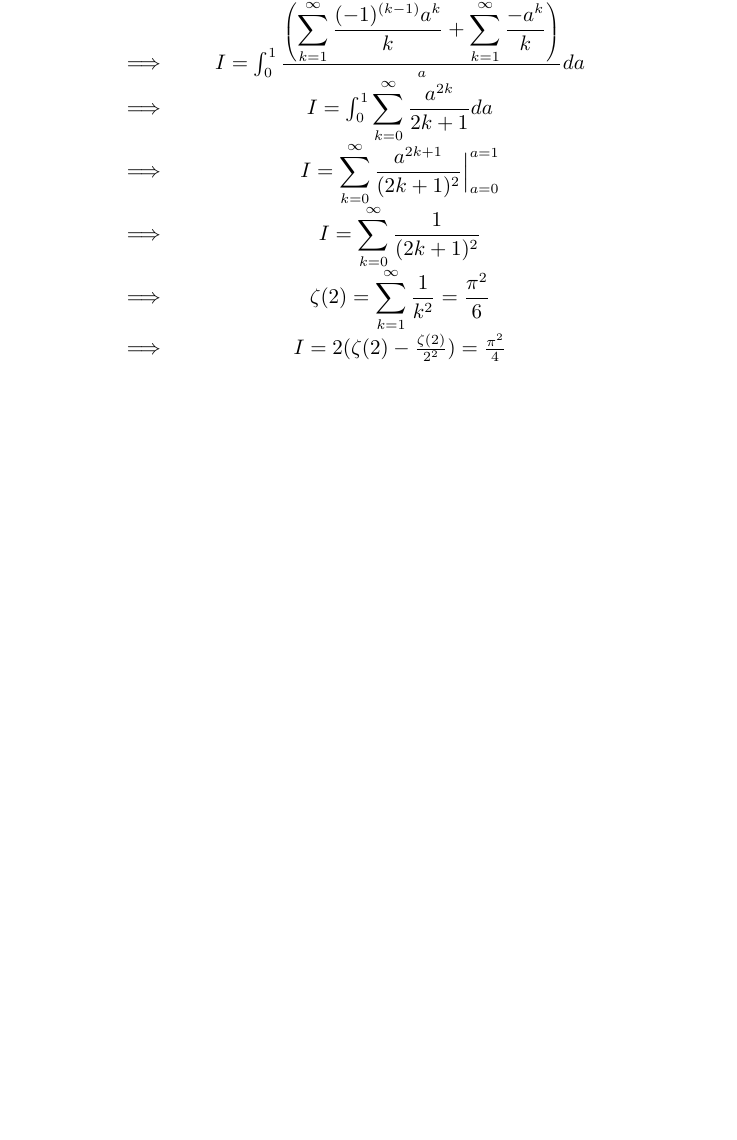
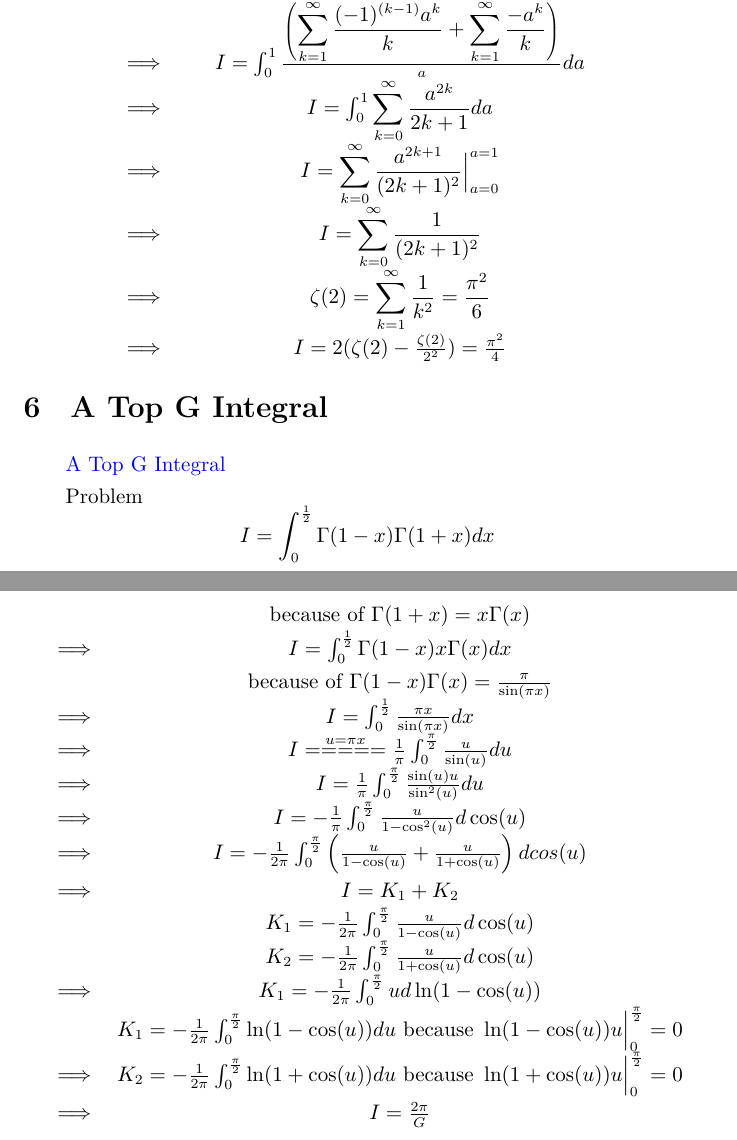
Before and after one commit to jeppeter/texlib, a LaTeX document (youtube/202402.tex): part of page 4 of 4 before the commit and two parts of pages 4 and 5 of 5 after it, the two joined at a grey line, cut so that both start at the same text, the shorter picture padded with empty space. Compiled offline with XeLaTeX.

Commit message:
to add top G Integral

```diff
--- a/youtube/202402.tex
+++ b/youtube/202402.tex
@@ -150,5 +150,30 @@ Solve
 \end{matrix}
 \]
 
+\section{A Top G Integral}
+\href{https://www.youtube.com/watch?v=pwJOEQPfNfQ}{A Top G Integral}
+
+
+Problem  \[ I = \int_0^{\frac{1}{2}} \Gamma(1-x)\Gamma(1+x){d}x\]
+
+\[
+\begin{matrix}
+          &  \text{because of } \Gamma(1+x) = x \Gamma(x)  \\
+\implies  & I = \int_0^{\frac{1}{2}} \Gamma(1-x) x \Gamma(x){d}x \\
+          & \text{because of  } \Gamma(1-x)\Gamma(x) = \frac{\pi}{\sin(\pi x)} \\
+\implies  & I = \int_0^{\frac{1}{2}} \frac{\pi x}{\sin(\pi x)} {d}x \\
+\implies  & I \stackrel{u = \pi x} {=====} \frac{1}{\pi} \int_0^{\frac{\pi}{2}} \frac{u}{\sin(u)} {d}u \\
+\implies  & I = \frac{1}{\pi} \int_0^{\frac{\pi}{2}} \frac{\sin(u) u }{\sin^2(u)} {d}u \\
+\implies  & I = -\frac{1}{\pi} \int_0^{\frac{\pi}{2}} \frac{u}{1 - \cos^2(u)} {d}\cos(u) \\
+\implies  & I = -\frac{1}{2\pi} \int_0^{\frac{\pi}{2}} \left( \frac{u}{1-\cos(u)} + \frac{u}{1+\cos(u)} \right) {d}cos(u) \\
+\implies  & I = K_1 + K_2 \\
+          & K_1 = -\frac{1}{2\pi} \int_0^{\frac{\pi}{2}}  \frac{u}{1-\cos(u)} {d}\cos(u) \\
+          & K_2 = -\frac{1}{2\pi} \int_0^{\frac{\pi}{2}}  \frac{u}{1+\cos(u)} {d}\cos(u) \\
+\implies & K_1 = -\frac{1}{2\pi} \int_0^{\frac{\pi}{2}}  u {d}\ln(1-\cos(u)) \\
+         & K_1 = -\frac{1}{2\pi} \int_0^{\frac{\pi}{2}} \ln(1-\cos(u)){d}u \text{  because  } \ln(1-\cos(u)) u \Big|_0^{\frac{\pi}{2}} = 0\\
+\implies & K_2 = -\frac{1}{2\pi} \int_0^{\frac{\pi}{2}} \ln(1 + \cos(u)){d}u \text{  because } \ln(1+\cos(u)) u \Big|_0^{\frac{\pi}{2}} = 0 \\
+\implies & I = \frac{2\pi}{G} \\
+\end{matrix}
+\]
 
 \end{document}
```
